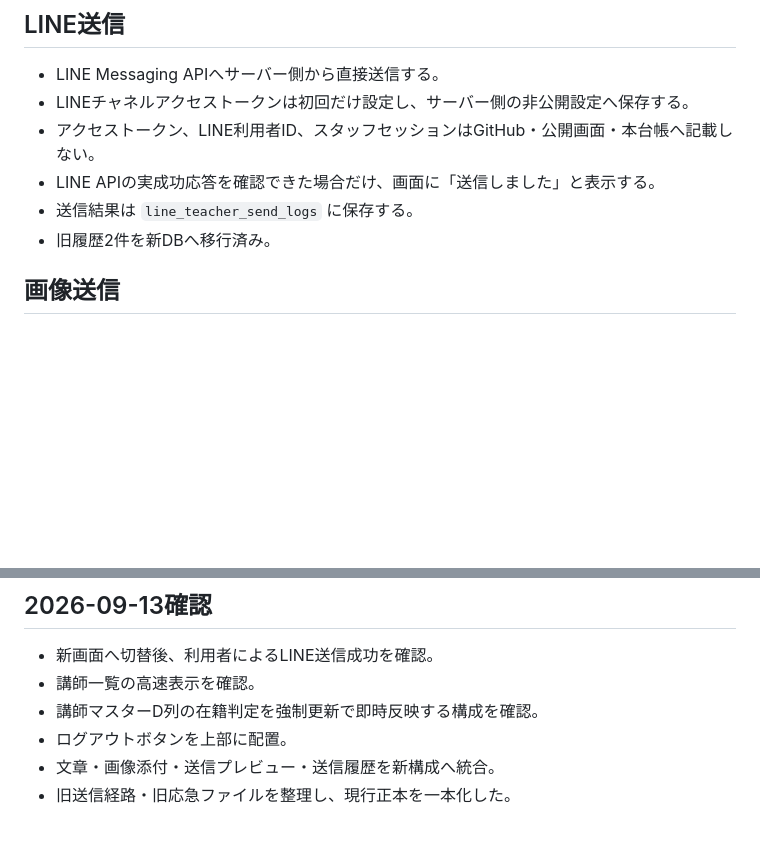
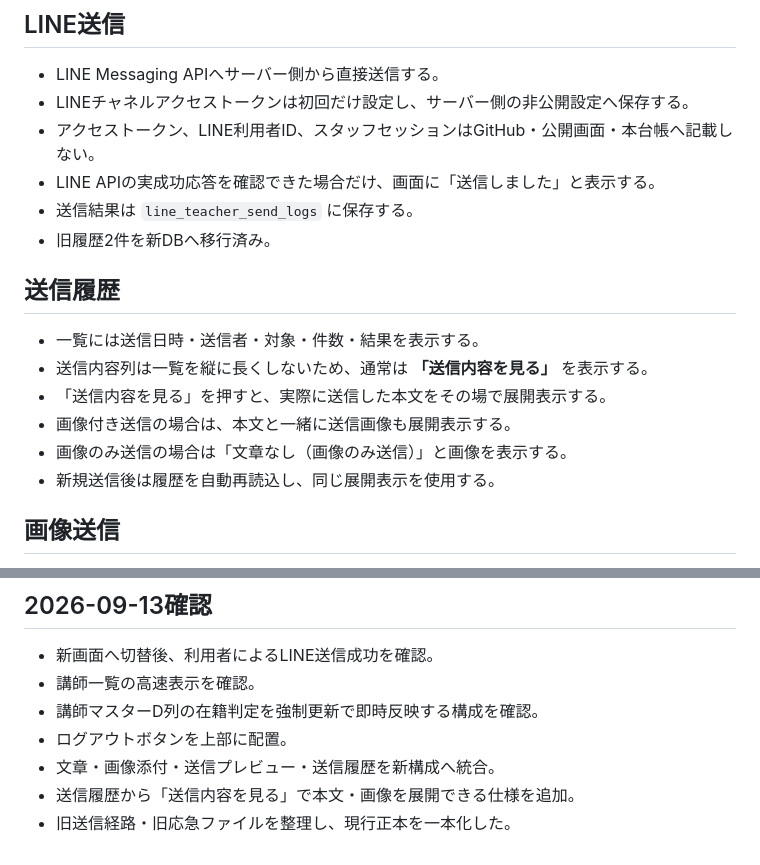
Before and after one commit to stepkobetsu-hub/step-system-registry, a Markdown page: docs/line-teacher-contact-rebuild-20260913.md, 2 parts joined by grey strips. GitHub-like rendering; blank space fills up the shorter version.

Commit message:
Record expandable LINE send history content

```diff
--- a/docs/line-teacher-contact-rebuild-20260913.md
+++ b/docs/line-teacher-contact-rebuild-20260913.md
@@ -54,6 +54,15 @@ GitHub正本:
 - LINE APIの実成功応答を確認できた場合だけ、画面に「送信しました」と表示する。
 - 送信結果は `line_teacher_send_logs` に保存する。
 - 旧履歴2件を新DBへ移行済み。
+
+## 送信履歴
+
+- 一覧には送信日時・送信者・対象・件数・結果を表示する。
+- 送信内容列は一覧を縦に長くしないため、通常は **「送信内容を見る」** を表示する。
+- 「送信内容を見る」を押すと、実際に送信した本文をその場で展開表示する。
+- 画像付き送信の場合は、本文と一緒に送信画像も展開表示する。
+- 画像のみ送信の場合は「文章なし（画像のみ送信）」と画像を表示する。
+- 新規送信後は履歴を自動再読込し、同じ展開表示を使用する。
 
 ## 画像送信
 
@@ -119,4 +128,5 @@ Supabase側の途中実装:
 - 講師マスターD列の在籍判定を強制更新で即時反映する構成を確認。
 - ログアウトボタンを上部に配置。
 - 文章・画像添付・送信プレビュー・送信履歴を新構成へ統合。
+- 送信履歴から「送信内容を見る」で本文・画像を展開できる仕様を追加。
 - 旧送信経路・旧応急ファイルを整理し、現行正本を一本化した。
```
